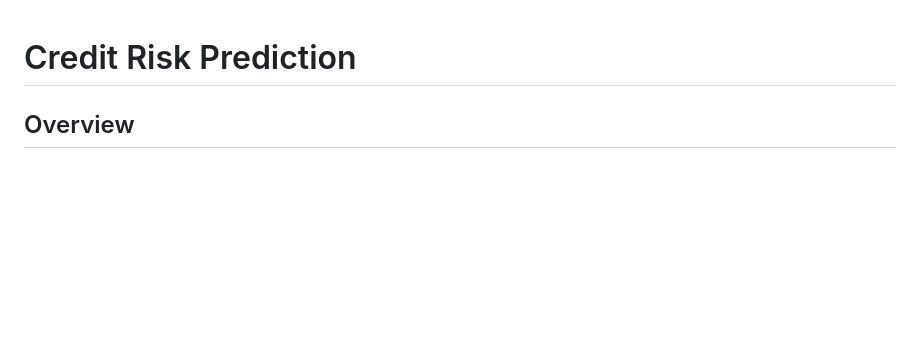
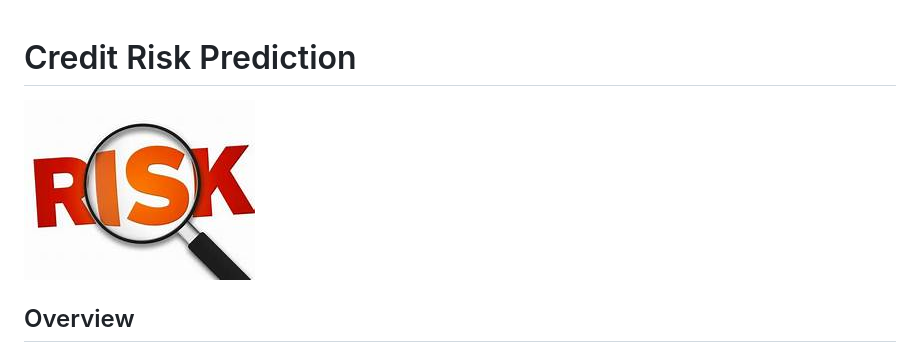
Before and after one commit to mehratif1/Project4_Team1, a Markdown page: README.md, the part around the change. GitHub-like rendering; pictures changed too: Images/Risk.jpg (added); blank space fills up the shorter version.

Commit message:
Updated_read_me

```diff
--- a/README.md
+++ b/README.md
@@ -1,5 +1,6 @@
 # Credit Risk Prediction
 
+![alt text](Images/Risk.jpg)
 
 
 ## Overview
```
